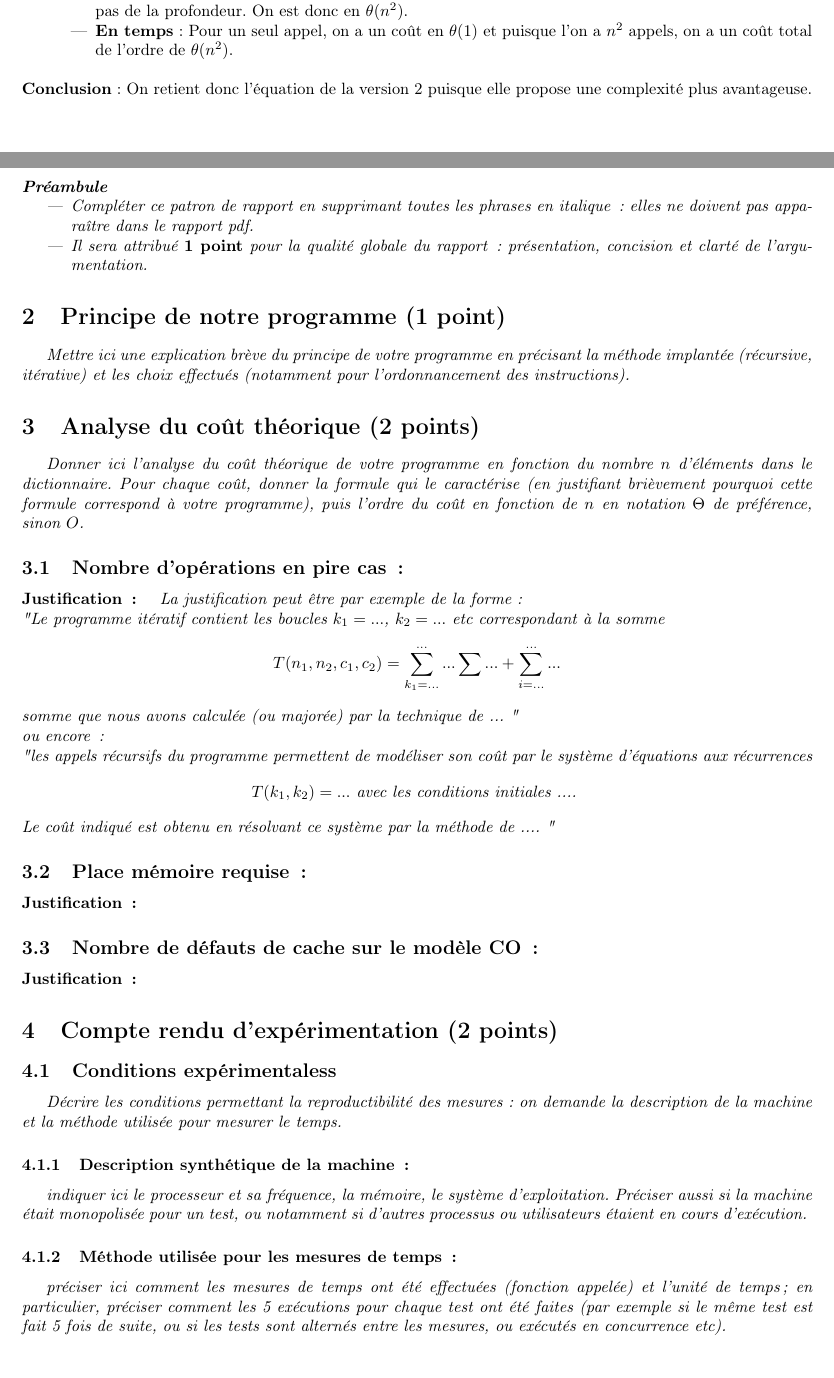
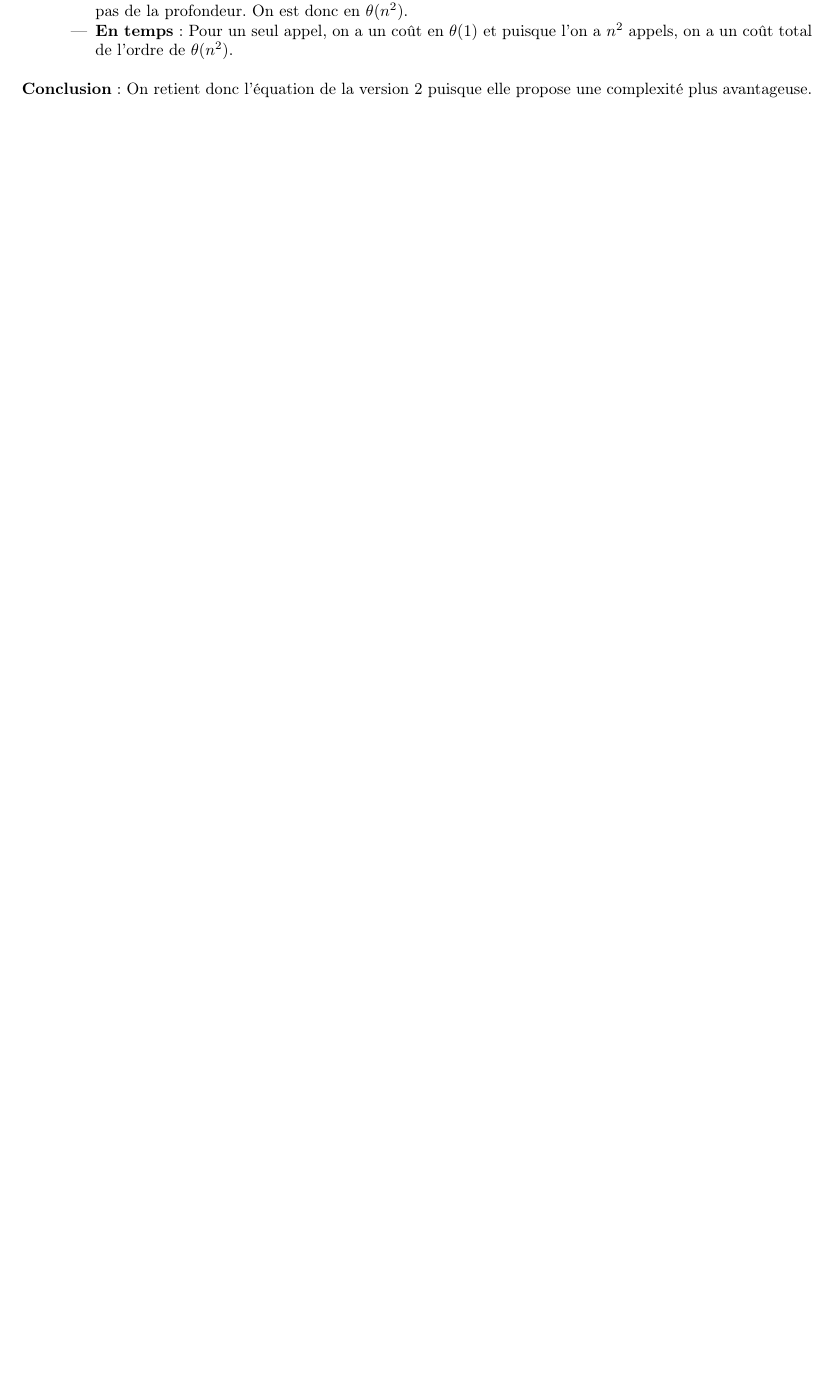
Before and after one commit to PiggyGenius/BinaryTree, a LaTeX document (rapport/rapport.tex): two parts of pages 2 and 3 of 4 before the commit and part of page 2 of 2 after it, the two joined at a grey line, cut so that both start at the same text, the shorter picture padded with empty space. Compiled offline with pdfLaTeX.

Commit message:
Finished first part of report

```diff
--- a/rapport/rapport.tex
+++ b/rapport/rapport.tex
@@ -19,7 +19,7 @@
 \author{
 	Maxime Deloche \\
 	Ludovic Carré \\
-	Equipe Teide 4
+	\textit{Equipe Teide 4}
 }
 
 \begin{document}
@@ -97,60 +97,3 @@ Deux raisonnements différents nous ont conduit à deux équations de Bellman di
 \end{itemize}
 \textbf{Conclusion} : On retient donc l'équation de la version 2 puisque elle propose une complexité plus avantageuse.
 
-\newpage
-
-%%%%%%%%%%%%%%%%%%%%%%%%%%%%%%%%%%%%%%%%%%%%%%
-\paragraph{\em Préambule}
-{\em \begin{itemize}
-   \item Compléter ce patron de rapport en supprimant toutes les phrases en italique\,: elles ne doivent pas apparaître dans le rapport pdf.
-   \item Il sera attribué {\bf 1 point} pour la qualité globale du rapport\,: présentation, concision et clarté de l'argumentation.
-\end{itemize}
-}
-
-%%%%%%%%%%%%%%%%%%%%%%%%%%%%%%%%%%%%%%%%%%%%%%
-\section{Principe de notre  programme (1 point)}
-{\em Mettre ici une explication brève du principe de votre programme en  précisant la méthode implantée (récursive, itérative) et les
-choix effectués (notamment pour l'ordonnancement des instructions).
-}
-
-%%%%%%%%%%%%%%%%%%%%%%%%%%%%%%%%%%%%%%%%%%%%%%
-\section{Analyse du coût théorique (2 points)}
-{\em Donner ici l'analyse du coût théorique de votre programme en fonction du nombre $n$ d'éléments dans le dictionnaire.
- Pour chaque coût, donner la formule qui le caractérise (en justifiant brièvement pourquoi cette formule correspond à votre programme),
- puis l'ordre du coût en fonction de $n$ en notation $\Theta$ de préférence, sinon $O$.}
-
-  \subsection{Nombre  d'opérations en pire cas\,: }
-    \paragraph{Justification\,: }
-    {\em La justification peut être par exemple de la forme: \\
-       "Le programme itératif contient les boucles $k_1=...$, $k_2= ...$ etc correspondant à la somme
-      $$T(n_1, n_2, c_1, c_2) = \sum_{k_1=...}^{...} ... \sum ... + \sum_{i=...}^{...} ...$$
-      somme que nous avons calculée (ou majorée) par la technique de  ... " \\
-      ou  encore\,:  \\
-      "les appels récursifs du programme permettent de modéliser son coût par le système d'équations aux récurrences
-      $$T(k_1, k_2) = ...  \mbox{~avec~les~conditions~initiales~....~} $$
-      Le coût indiqué est obtenu en résolvant ce système par la méthode de  .... "
-    }
-  \subsection{Place mémoire requise\,: }
-    \paragraph{Justification\,: }
-
-  \subsection{Nombre de défauts de cache sur le modèle CO\,: }
-    \paragraph{Justification\,: }
-
-
-%%%%%%%%%%%%%%%%%%%%%%%%%%%%%%%%%%%%%%%%%%%%%%
-\section{Compte rendu d'expérimentation (2 points)}
-  \subsection{Conditions expérimentaless}
-     {\em Décrire les conditions permettant la reproductibilité des mesures: on demande la description
-      de la machine et la méthode utilisée pour mesurer le temps.
-     }
-
-    \subsubsection{Description synthétique de la machine\,:}
-      {\em indiquer ici le  processeur et sa fréquence, la mémoire, le système d'exploitation.
-       Préciser aussi si la machine était monopolisée pour un test, ou notamment si
-       d'autres processus ou utilisateurs étaient en cours d'exécution.
-      }
-
-    \subsubsection{Méthode utilisée pour les mesures de temps\,: }
-      {\em préciser ici  comment les mesures de temps ont été effectuées (fonction appelée) et l'unité de temps; en particulier,
-       préciser comment les 5 exécutions pour chaque test ont été faites (par exemple si le même test est fait 5 fois de suite, ou si les tests sont alternés entre
-       les mesures, ou exécutés en concurrence etc).
@@ -188,3 +99,0 @@ choix effectués (notamment pour l'ordonnancement des instructions).
-        \label{table-temps}
-      \end{center}
-    \end{figure}
```
Also changed, not shown: rapport/rapport.tex (158 more changed lines).
